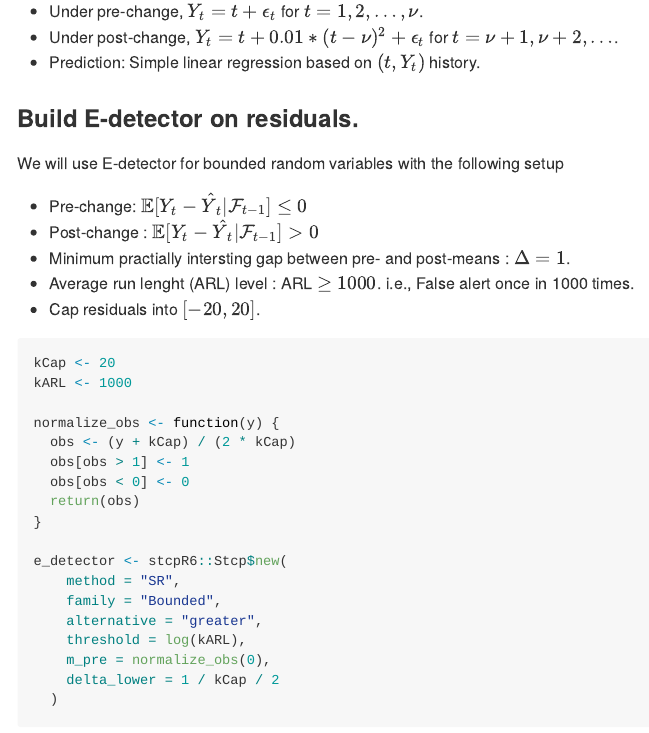
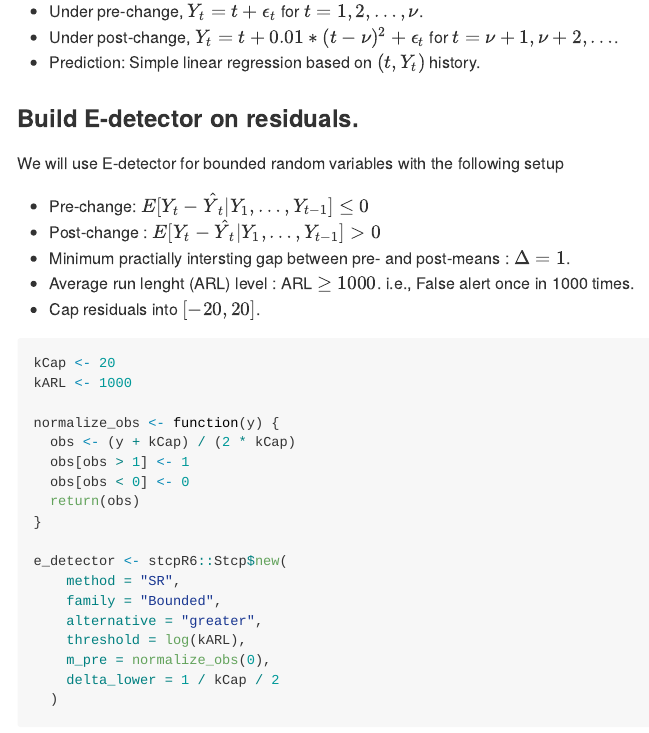
Before and after one commit to shinjaehyeok/stcpR6, an R Markdown document (README.Rmd): the page in a window 1100 px wide, from 690 px down. The pictures show the output file README.md that the author committed with the source, drawn offline in the style of GitHub; badge pictures from the web are left out.

Commit message:
Use simpler math for e-detector definition.

```diff
--- a/README.Rmd
+++ b/README.Rmd
@@ -48,8 +48,8 @@ devtools::install_github("shinjaehyeok/stcpR6")
 
 We will use E-detector for bounded random variables with the following setup
 
-* Pre-change: $\mathbb{E}[Y_t -\hat{Y}_t | \mathcal{F}_{t-1}] \leq 0$
-* Post-change : $\mathbb{E}[Y_t -\hat{Y}_t | \mathcal{F}_{t-1}] > 0$
+* Pre-change: $E[Y_t -\hat{Y}_t |Y_1, \dots, Y_{t-1}] \leq 0$
+* Post-change : $E[Y_t -\hat{Y}_t |Y_1, \dots, Y_{t-1}] > 0$
 * Minimum practially intersting gap between pre- and post-means : $\Delta = 1$.
 * Average run lenght (ARL) level : ARL $\geq 1000$. i.e., False alert once in 1000 times.
 * Cap residuals into $[-20, 20]$.
```
Also changed, not shown: README.md.
